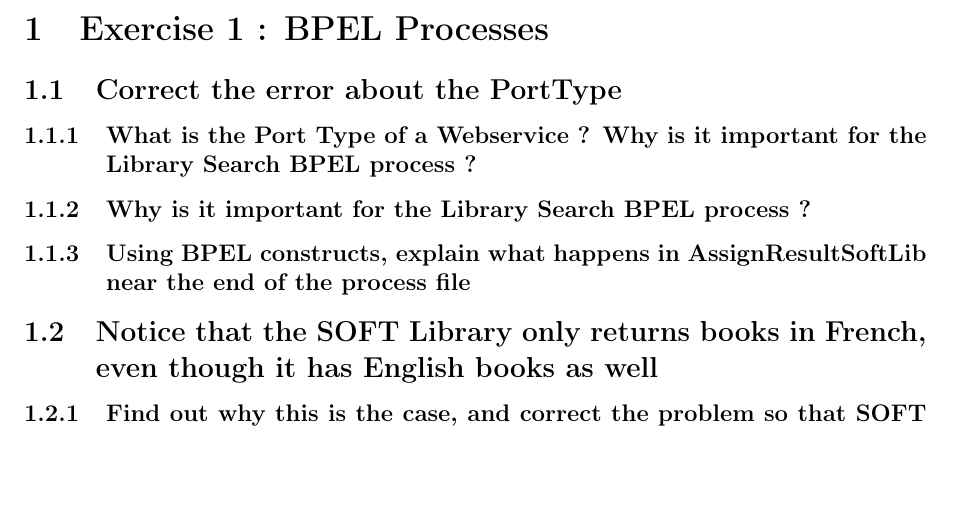
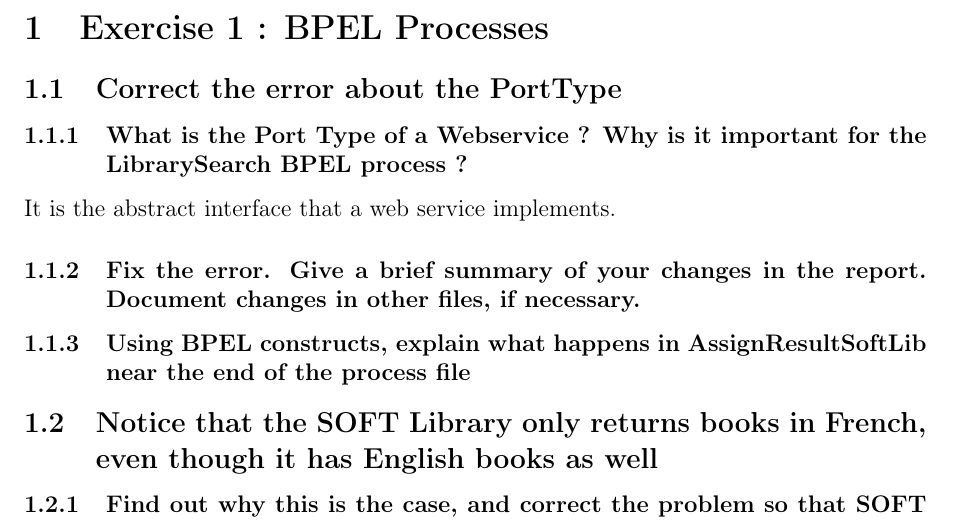
Before and after one commit to titouanc/softarch, a LaTeX problem sheet (assignment3/report/main.tex, which reads assignment3/report/report.tex): part of page 1 of 2, cut so that both start at the same text, the shorter picture padded with empty space. Compiled offline with pdfLaTeX.

Commit message:
[enh] question 1

```diff
--- a/assignment3/report/report.tex
+++ b/assignment3/report/report.tex
@@ -1,14 +1,12 @@
 \section{Exercise 1 : BPEL Processes}
 
 \subsection{Correct the error about the PortType}
-    \subsubsection{What is the Port Type of a Webservice ? Why is it important for the Library
-    Search BPEL process ?}
+    \subsubsection{What is the Port Type of a Webservice ? Why is it important for the LibrarySearch BPEL process ?}
+    It is the abstract interface that a web service implements.
 
-    \subsubsection{Why is it important for the Library
-    Search BPEL process ?}
+    \subsubsection{Fix the error. Give a brief summary of your changes in the report. Document changes in other files, if necessary.}
 
-    \subsubsection{Using BPEL constructs, explain what happens in AssignResultSoftLib near
-    the end of the process file}
+    \subsubsection{Using BPEL constructs, explain what happens in AssignResultSoftLib near the end of the process file}
 
 \subsection{Notice that the SOFT Library only returns books in French, even though it has English books as well}
 
```
Lines whose indentation alone changed are shown as unchanged.
